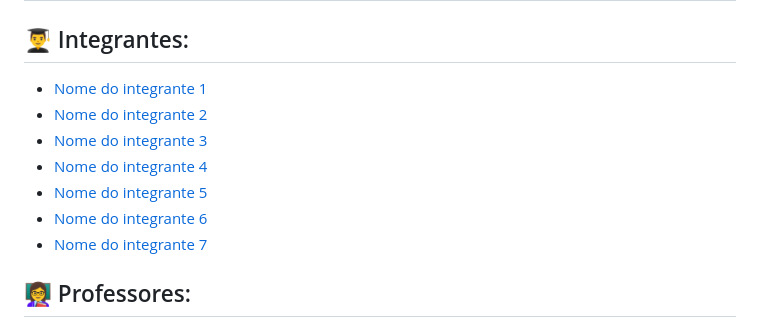
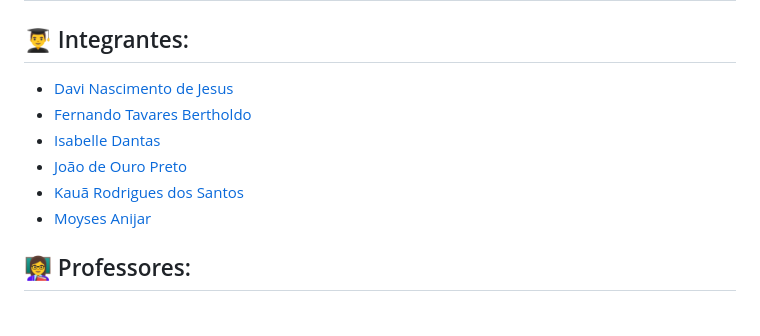
Before and after one commit to ftbinteli/M1_Grupo-4, a Markdown page: README.md, the part around the change. Drawn GitHub-style.

```diff
--- a/README.md
+++ b/README.md
@@ -11,13 +11,12 @@
 ## Nome do grupo
 
 ## 👨‍🎓 Integrantes:
-- <a href="https://www.linkedin.com/in/victorbarq/">Nome do integrante 1</a>
-- <a href="https://www.linkedin.com/in/victorbarq/">Nome do integrante 2</a>
-- <a href="https://www.linkedin.com/in/victorbarq/">Nome do integrante 3</a>
-- <a href="https://www.linkedin.com/in/victorbarq/">Nome do integrante 4</a>
-- <a href="https://www.linkedin.com/in/victorbarq/">Nome do integrante 5</a>
-- <a href="https://www.linkedin.com/in/victorbarq/">Nome do integrante 6</a>
-- <a href="https://www.linkedin.com/in/victorbarq/">Nome do integrante 7</a>
+- <a href="https://github.com/nDaviii/">Davi Nascimento de Jesus</a>
+- <a href="https://github.com/ftbinteli/">Fernando Tavares Bertholdo</a>
+- <a href="https://github.com/iisabelledantas/">Isabelle Dantas</a>
+- <a href="https://www.linkedin.com/in/victorbarq/">João de Ouro Preto</a>
+- <a href="https://www.linkedin.com/in/kauarodriguessss/">Kauã Rodrigues dos Santos</a>
+- <a href="https://www.linkedin.com/in/victorbarq/">Moyses Anijar</a>
 
 ## 👩‍🏫 Professores:
 ### Orientador(a)
```
